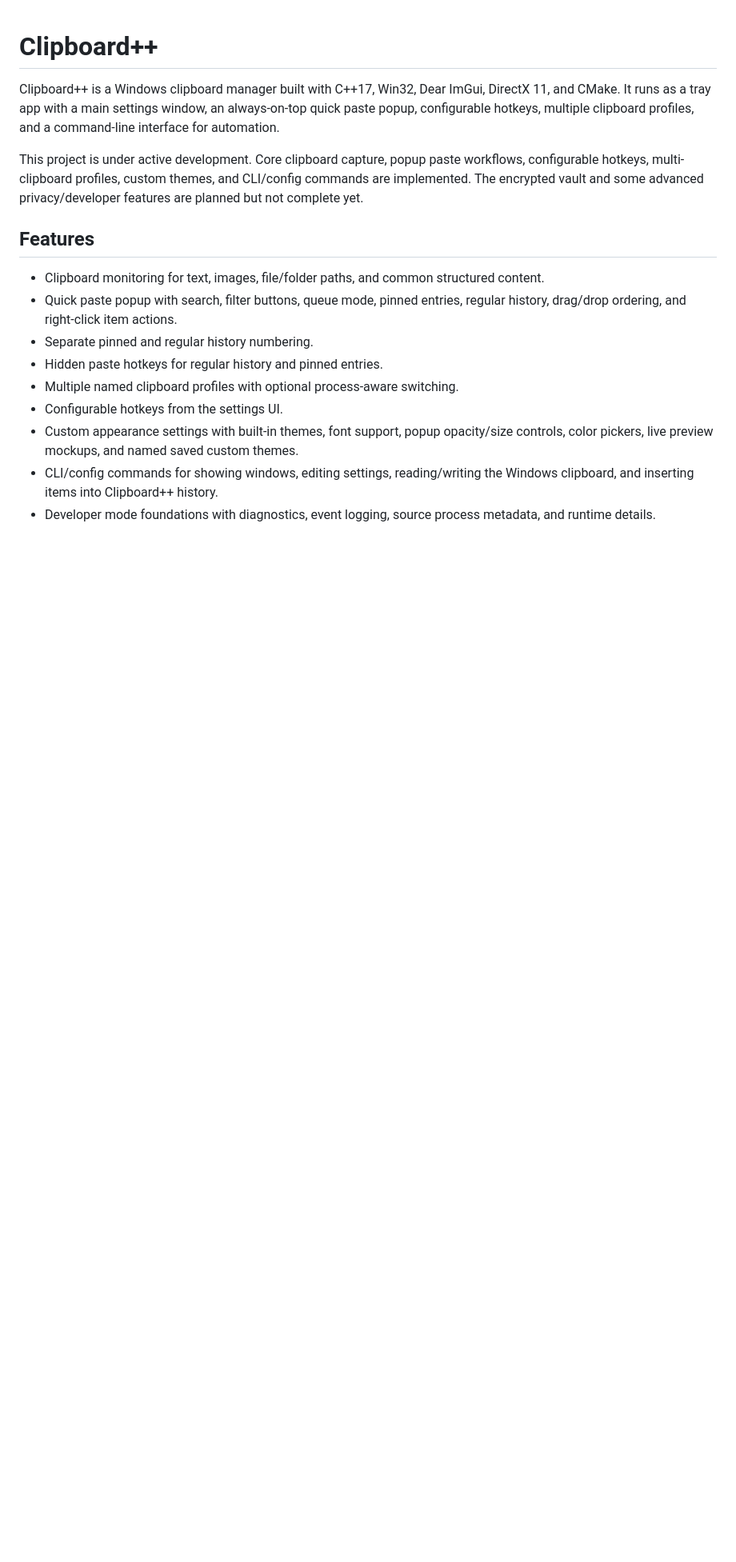
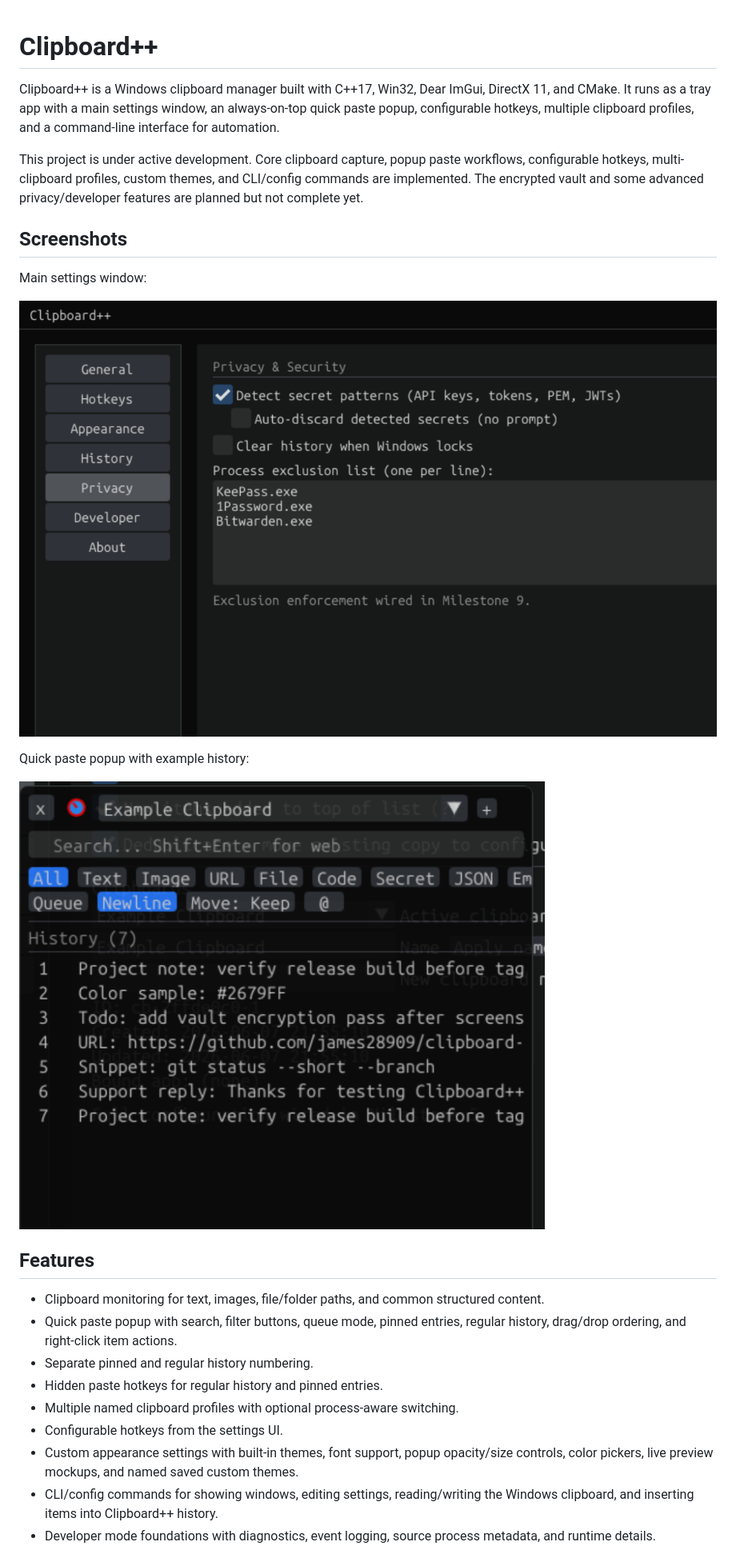
Before and after one commit to james28909/clipboard-plus-plus, a Markdown page: README.md, the part around the change. Shown at 80% size. Rendered like a GitHub page; pictures changed too: docs/images/popup-example-history.png (added), docs/images/settings-appearance.png (added); blank space fills up the shorter version.

Commit message:
Add README screenshots for settings and popup
Document the visual state of Clipboard++ directly in the README with a new screenshots section.

Add a settings window screenshot and a full quick-paste popup screenshot using example clipboard history so visitors can see the main workflows at a glance.

Include a smaller popup controls crop in docs/images for future README or release-note use, even though the README currently links the full popup history screenshot.

```diff
--- a/README.md
+++ b/README.md
@@ -3,6 +3,16 @@
 Clipboard++ is a Windows clipboard manager built with C++17, Win32, Dear ImGui, DirectX 11, and CMake. It runs as a tray app with a main settings window, an always-on-top quick paste popup, configurable hotkeys, multiple clipboard profiles, and a command-line interface for automation.
 
 This project is under active development. Core clipboard capture, popup paste workflows, configurable hotkeys, multi-clipboard profiles, custom themes, and CLI/config commands are implemented. The encrypted vault and some advanced privacy/developer features are planned but not complete yet.
+
+## Screenshots
+
+Main settings window:
+
+![Clipboard++ settings window](docs/images/settings-appearance.png)
+
+Quick paste popup with example history:
+
+![Clipboard++ popup with example history](docs/images/popup-example-history.png)
 
 ## Features
 
```
Also changed, not shown: docs/images/popup-controls.png (added).
